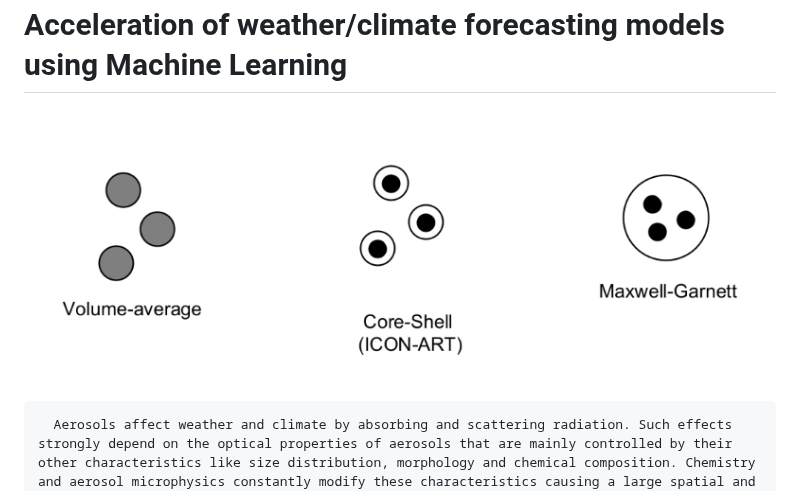
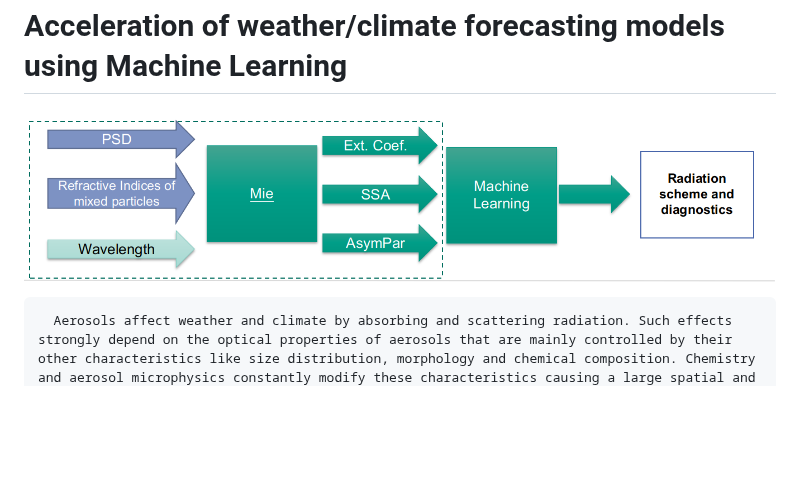
Before and after one commit to pankajkarman/pankajkarman.github.io, a Markdown page: pages/research.md, the part around the change. Rendered like a GitHub page; blank space fills up the shorter version.

Commit message:
updated research page

```diff
--- a/pages/research.md
+++ b/pages/research.md
@@ -61,7 +61,7 @@ The discovery of causal structures behind a phenomenon under investigation has b
 
 <div class="card-deck">
   <div class="card">
-  <img class="card-img-top" src="/images/mie.png">
+  <img class="card-img-top" src="/images/aop.png">
     <div class="card-body">
       <p class="card-text" align='justify'>
 
```
Also changed, not shown: pages/paper.md (+18 -0 lines).
